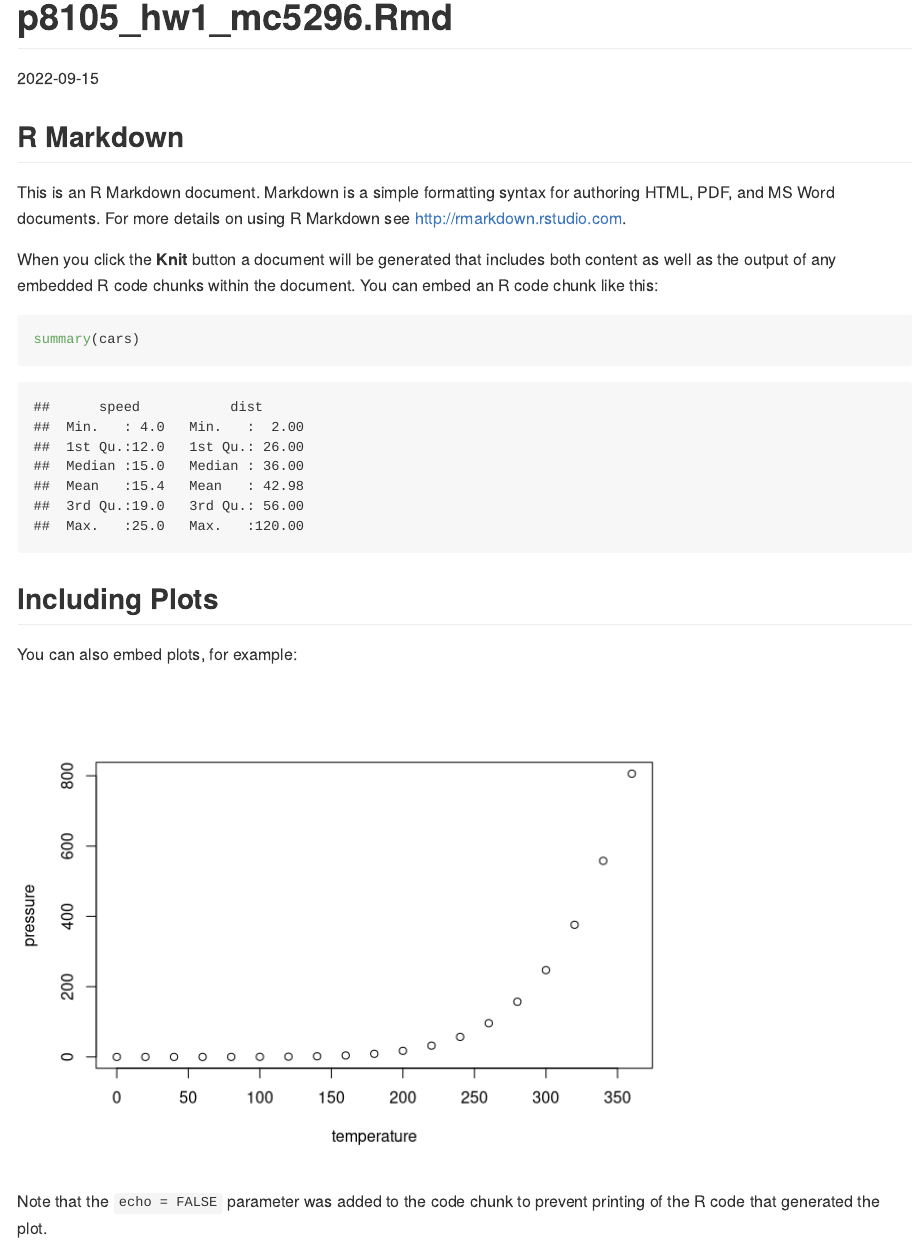
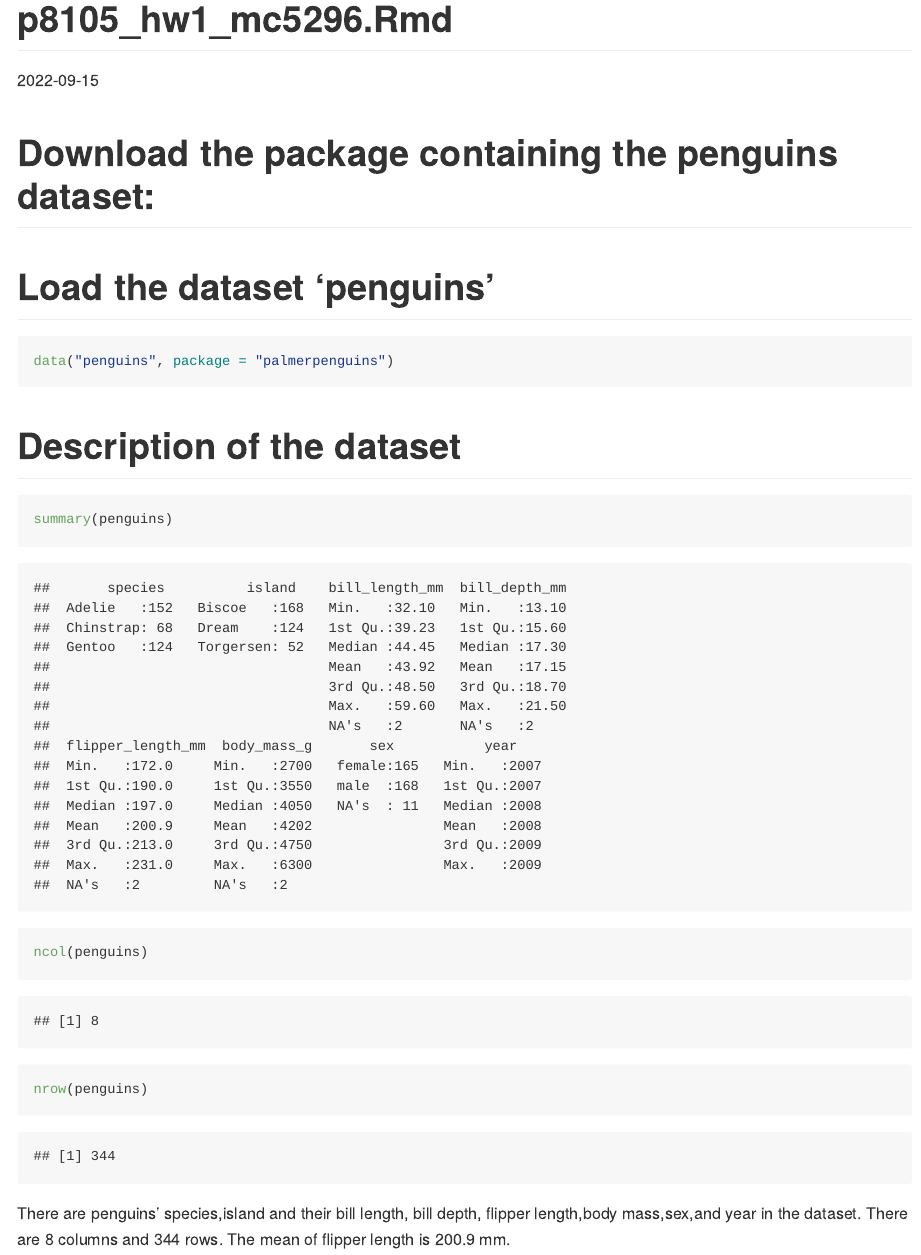
Before and after one commit to Charles980903/p8105_hw1_mc5296, an R Markdown document (p8105_hw1_mc5296.rmd): the page in a window 1100 px wide, from its top. Rendered offline with R 4.5, knitr and Pandoc, with nearby package versions.

Commit message:
Successfully loaded the dataset and describe the content of the dataset Finished the Problem 1

````diff
--- a/p8105_hw1_mc5296.rmd
+++ b/p8105_hw1_mc5296.rmd
@@ -4,4 +4,6 @@ output: github_document
 date: "2022-09-15"
 ---
 
+# Download the package containing the penguins dataset:
+
 ```{r setup, include=FALSE}
@@ -9,21 +11,16 @@ knitr::opts_chunk$set(echo = TRUE)
 ```
 
-## R Markdown
+# Load the dataset 'penguins'
 
-This is an R Markdown document. Markdown is a simple formatting syntax for authoring HTML, PDF, and MS Word documents. For more details on using R Markdown see <http://rmarkdown.rstudio.com>.
-
-When you click the **Knit** button a document will be generated that includes both content as well as the output of any embedded R code chunks within the document. You can embed an R code chunk like this:
-
-```{r cars}
-summary(cars)
+```{r}
+data("penguins", package = "palmerpenguins")
 ```
 
-## Including Plots
+# Description of the dataset
 
-You can also embed plots, for example:
-
-```{r pressure, echo=FALSE}
-plot(pressure)
+```{r}
+summary(penguins)
+ncol(penguins)
+nrow(penguins)
 ```
-
-Note that the `echo = FALSE` parameter was added to the code chunk to prevent printing of the R code that generated the plot.
+There are penguins' species,island and their bill length, bill depth, flipper length,body mass,sex,and year in the dataset. There are 8 columns and 344 rows. The mean of flipper length is 200.9 mm.
````
Also changed, not shown: p8105_hw1_mc5296.rmd (2 more changed lines).
